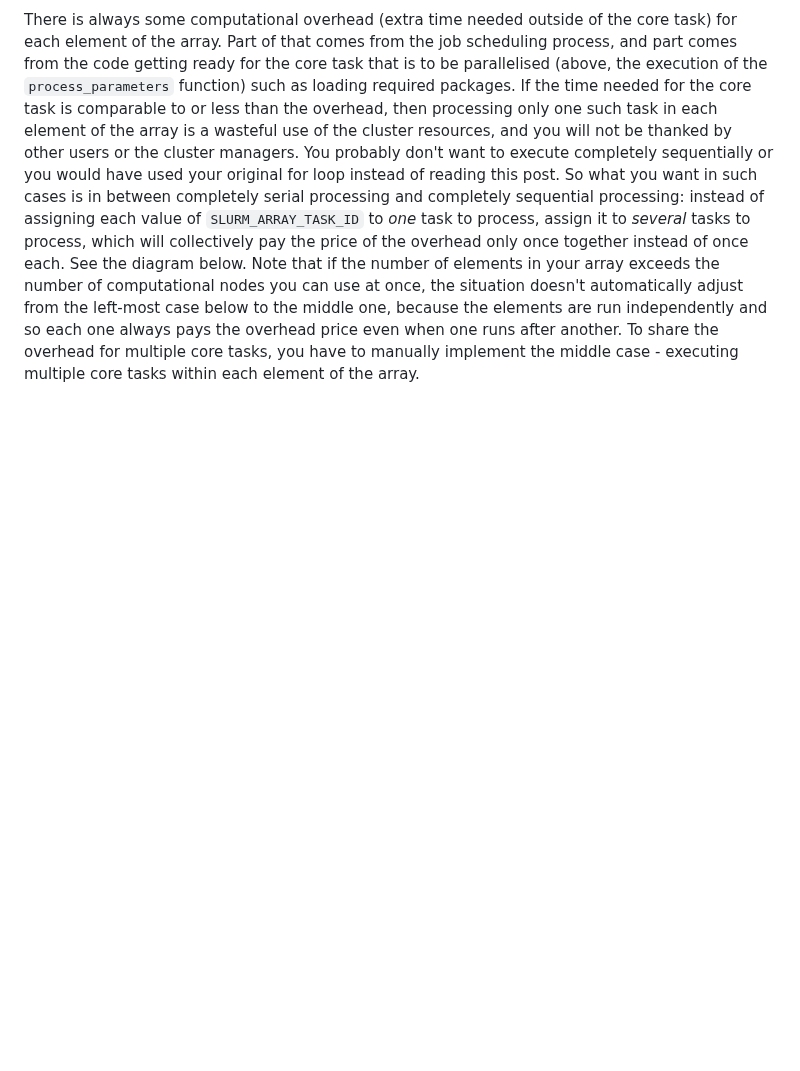
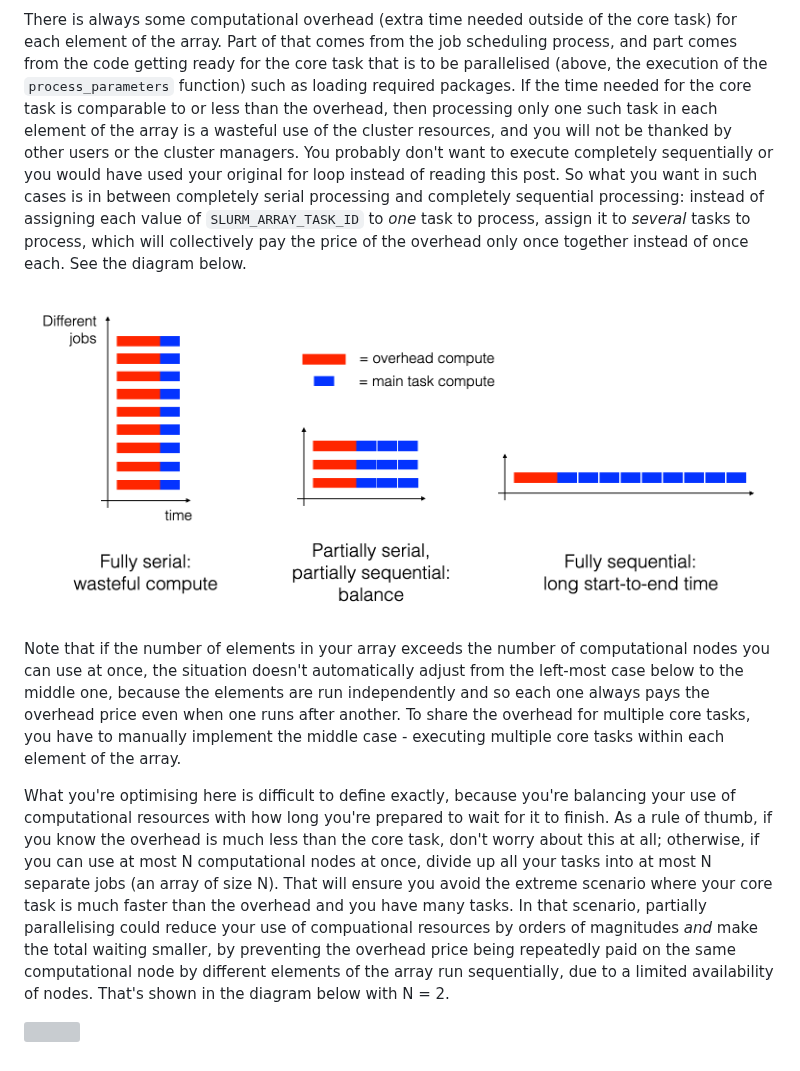
Before and after one commit to ChrisHIV/teaching, a Markdown page: other_topics/parellelising_an_R_code_loop_for_a_cluster.md, the part around the change. GitHub-like rendering; blank space fills up the shorter version; grey boxes are pictures that could not be loaded.

```diff
--- a/other_topics/parellelising_an_R_code_loop_for_a_cluster.md
+++ b/other_topics/parellelising_an_R_code_loop_for_a_cluster.md
@@ -100,5 +100,16 @@ If the time needed for the core task is comparable to or less than the overhead,
 You probably don't want to execute completely sequentially or you would have used your original for loop instead of reading this post.
 So what you want in such cases is in between completely serial processing and completely sequential processing: instead of assigning each value of `SLURM_ARRAY_TASK_ID` to _one_ task to process, assign it to _several_ tasks to process, which will collectively pay the price of the overhead only once together instead of once each.
 See the diagram below.
+
+![](partially_serial_partially_sequential_parallelisation_diagram.png)
+
 Note that if the number of elements in your array exceeds the number of computational nodes you can use at once, the situation doesn't automatically adjust from the left-most case below to the middle one, because the elements are run independently and so each one always pays the overhead price even when one runs after another.
 To share the overhead for multiple core tasks, you have to manually implement the middle case - executing multiple core tasks within each element of the array.
+
+What you're optimising here is difficult to define exactly, because you're balancing your use of computational resources with how long you're prepared to wait for it to finish.
+As a rule of thumb, if you know the overhead is much less than the core task, don't worry about this at all; otherwise, if you can use at most N computational nodes at once, divide up all your tasks into at most N separate jobs (an array of size N).
+That will ensure you avoid the extreme scenario where your core task is much faster than the overhead and you have many tasks.
+In that scenario, partially parallelising could reduce your use of compuational resources by orders of magnitudes _and_ make the total waiting smaller, by preventing the overhead price being repeatedly paid on the same computational node by different elements of the array run sequentially, due to a limited availability of nodes.
+That's shown in the diagram below with N = 2.
+
+![](partially_serial_partially_sequential_parallelisation_diagram_2.png)
```
